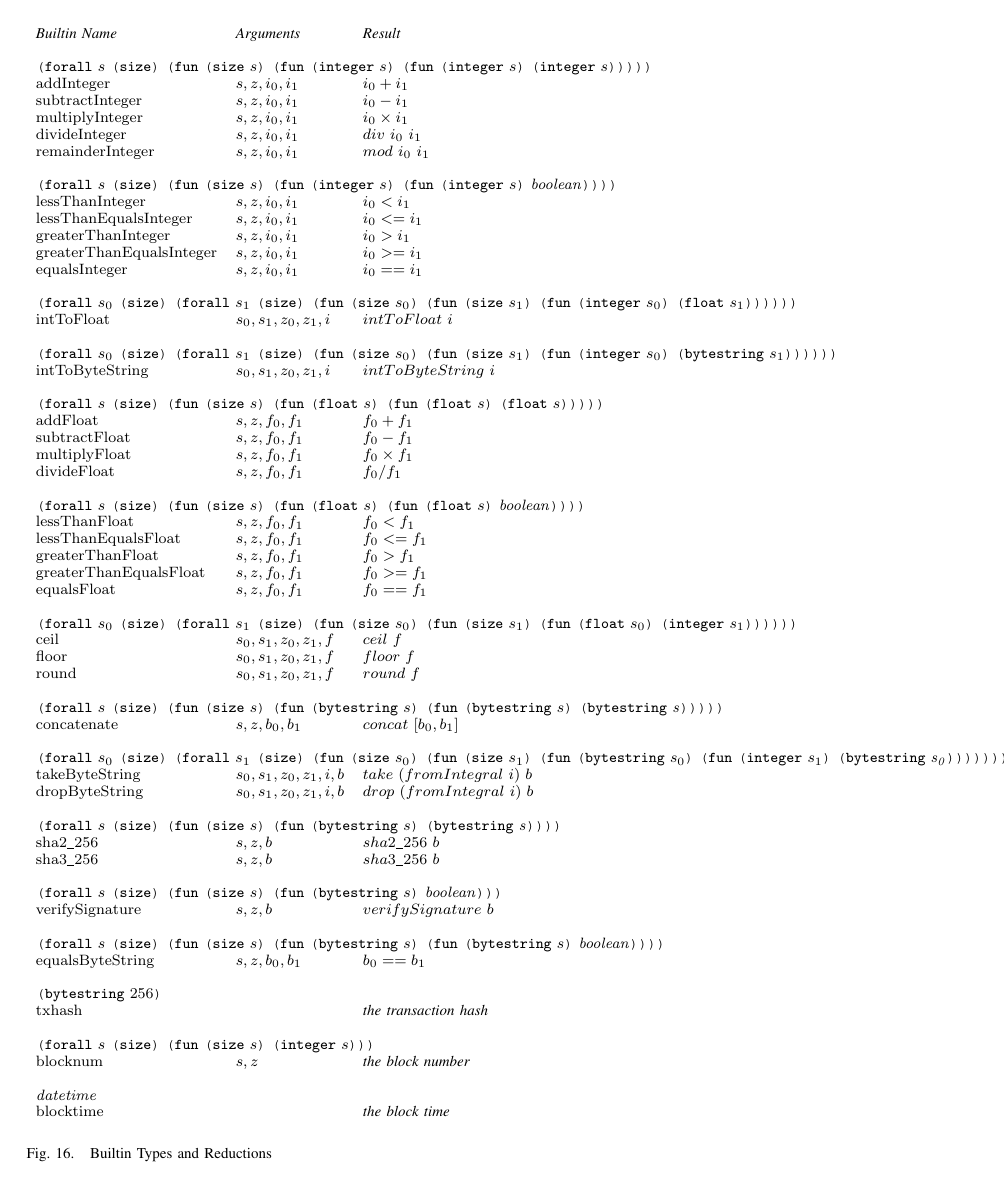
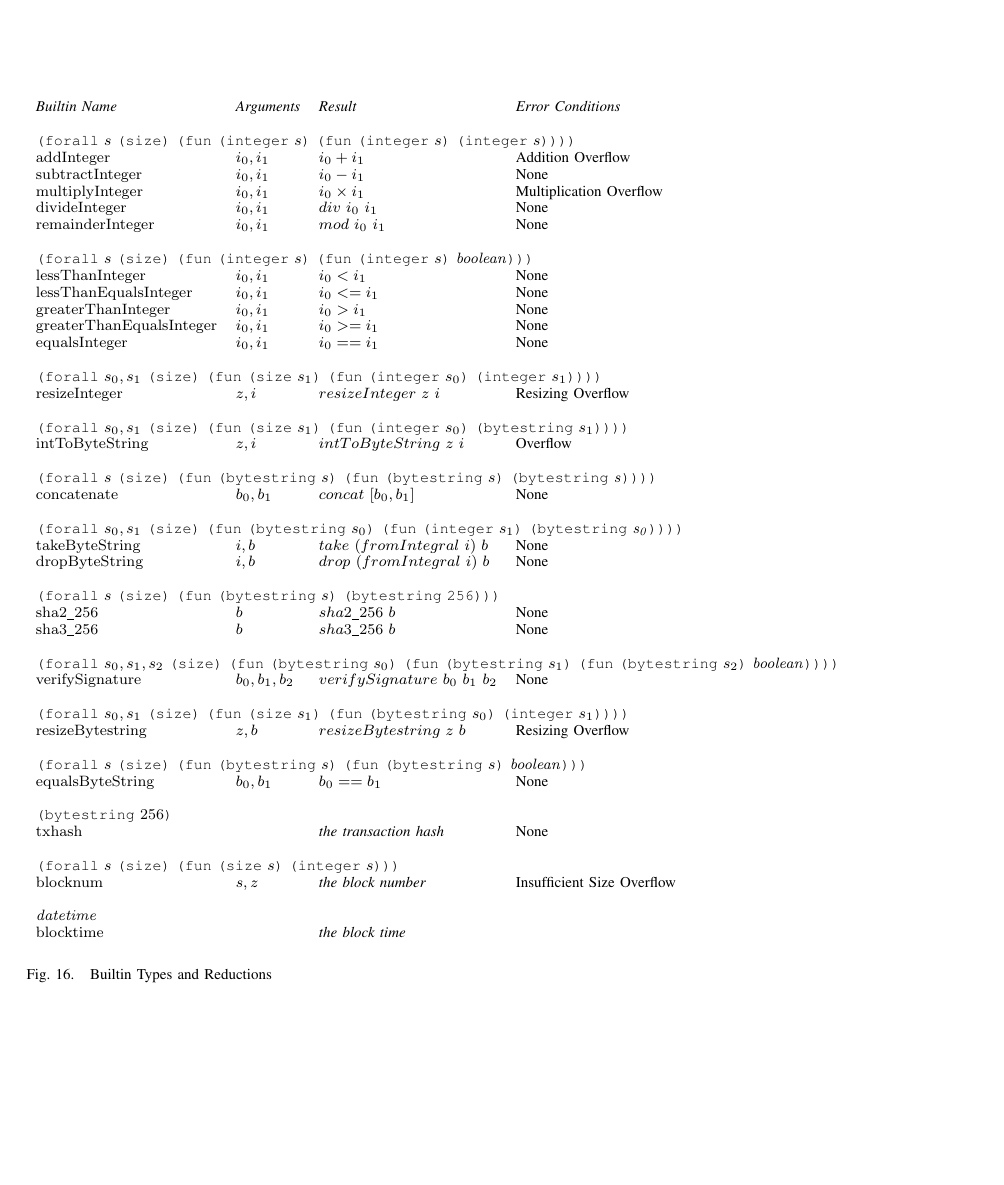
Before and after one commit to BekaValentine/Plutus-Core-Spec, a LaTeX paper (main.tex, which reads figures/PlutusCoreBuiltins.tex): page 9 of 9 before the commit and page 8 of 8 after it. Compiled offline with pdfLaTeX.

Commit message:
addresses the non-general questions of phil's email

```diff
--- a/figures/PlutusCoreBuiltins.tex
+++ b/figures/PlutusCoreBuiltins.tex
@@ -5,89 +5,71 @@
 \begin{figure*}[t]
     \centering
     \footnotesize
-    \[\begin{array}{lll}
-        \textit{Builtin Name}               & \textit{Arguments} & \textit{Result}\\
+    \[\begin{array}{llll}
+        \textit{Builtin Name}               & \textit{Arguments} & \textit{Result} & \textit{Error Conditions}\\
         &&\\
 
-        \multicolumn{3}{l}{\forallT{s}{\sizeK{}}{\funT{\sizeT{s}}{\funT{\integerT{s}}{\funT{\integerT{s}}{\integerT{s}}}}}}\\
-        \mathrm{addInteger}                 &  s, z, i_0 , i_1   &   i_0 + i_1             \\
-        \mathrm{subtractInteger}            &  s, z, i_0 , i_1   &   i_0 - i_1             \\
-        \mathrm{multiplyInteger}            &  s, z, i_0 , i_1   &   i_0 \times i_1        \\
-        \mathrm{divideInteger}              &  s, z, i_0 , i_1   &   div ~ i_0 ~ i_1       \\
-        \mathrm{remainderInteger}           &  s, z, i_0 , i_1   &   mod ~ i_0 ~ i_1       \\
+        \multicolumn{4}{l}{\forallT{s}{\sizeK{}}{\funT{\integerT{s}}{\funT{\integerT{s}}{\integerT{s}}}}}\\
+        \mathrm{addInteger}                 &  i_0 , i_1   &   i_0 + i_1         &   \textrm{Addition Overflow}   \\
+        \mathrm{subtractInteger}            &  i_0 , i_1   &   i_0 - i_1         &   \textrm{None}       \\
+        \mathrm{multiplyInteger}            &  i_0 , i_1   &   i_0 \times i_1    &   \textrm{Multiplication Overflow}   \\
+        \mathrm{divideInteger}              &  i_0 , i_1   &   div ~ i_0 ~ i_1   &   \textrm{None}       \\
+        \mathrm{remainderInteger}           &  i_0 , i_1   &   mod ~ i_0 ~ i_1   &   \textrm{None}       \\
         &&\\
 
-        \multicolumn{3}{l}{\forallT{s}{\sizeK{}}{\funT{\sizeT{s}}{\funT{\integerT{s}}{\funT{\integerT{s}}{\mathit{boolean}}}}}}\\
-        \mathrm{lessThanInteger}            &  s, z, i_0 , i_1   &   i_0 < i_1             \\
-        \mathrm{lessThanEqualsInteger}      &  s, z, i_0 , i_1   &   i_0 <= i_1            \\
-        \mathrm{greaterThanInteger}         &  s, z, i_0 , i_1   &   i_0 > i_1             \\
-        \mathrm{greaterThanEqualsInteger}   &  s, z, i_0 , i_1   &   i_0 >= i_1            \\
-        \mathrm{equalsInteger}              &  s, z, i_0 , i_1   &   i_0 == i_1            \\
+        \multicolumn{4}{l}{\forallT{s}{\sizeK{}}{\funT{\integerT{s}}{\funT{\integerT{s}}{\mathit{boolean}}}}}\\
+        \mathrm{lessThanInteger}            &  i_0 , i_1   &   i_0 < i_1    &   \textrm{None}         \\
+        \mathrm{lessThanEqualsInteger}      &  i_0 , i_1   &   i_0 <= i_1   &   \textrm{None}         \\
+        \mathrm{greaterThanInteger}         &  i_0 , i_1   &   i_0 > i_1    &   \textrm{None}         \\
+        \mathrm{greaterThanEqualsInteger}   &  i_0 , i_1   &   i_0 >= i_1   &   \textrm{None}         \\
+        \mathrm{equalsInteger}              &  i_0 , i_1   &   i_0 == i_1   &   \textrm{None}         \\
         &&\\
 
-        \multicolumn{3}{l}{\forallT{s_0}{\sizeK{}}{\forallT{s_1}{\sizeK{}}{\funT{\sizeT{s_0}}{\funT{\sizeT{s_1}}{\funT{\integerT{s_0}}{\floatT{s_1}}}}}}}\\
-        \mathrm{intToFloat}                 &  s_0, s_1, z_0, z_1, i           &   intToFloat ~ i        \\
+        \multicolumn{4}{l}{\forallT{s_0,s_1}{\sizeK{}}{\funT{\sizeT{s_1}}{\funT{\integerT{s_0}}{\integerT{s_1}}}}} \\
+        \mathrm{resizeInteger}   &   z, i   &   resizeInteger ~ z ~ i   &   \textrm{Resizing Overflow} \\
         &&\\
 
-        \multicolumn{3}{l}{\forallT{s_0}{\sizeK{}}{\forallT{s_1}{\sizeK{}}{\funT{\sizeT{s_0}}{\funT{\sizeT{s_1}}{\funT{\integerT{s_0}}{\bytestringT{s_1}}}}}}}\\
-        \mathrm{intToByteString}            &  s_0, s_1, z_0, z_1, i           &   intToByteString ~ i   \\
+        \multicolumn{4}{l}{\forallT{s_0,s_1}{\sizeK{}}{\funT{\sizeT{s_1}}{\funT{\integerT{s_0}}{\bytestringT{s_1}}}}}\\
+        \mathrm{intToByteString}            &  z, i           &   intToByteString ~ z ~ i   &   \textrm{Overflow} \\
         &&\\
 
 
-        \multicolumn{3}{l}{\forallT{s}{\sizeK{}}{\funT{\sizeT{s}}{\funT{\floatT{s}}{\funT{\floatT{s}}{\floatT{s}}}}}}\\
-        \mathrm{addFloat}                 &   s, z, f_0 , f_1   &   f_0 + f_1               \\
-        \mathrm{subtractFloat}            &   s, z, f_0 , f_1   &   f_0 - f_1               \\
-        \mathrm{multiplyFloat}            &   s, z, f_0 , f_1   &   f_0 \times f_1          \\
-        \mathrm{divideFloat}              &   s, z, f_0 , f_1   &   f_0/f_1                 \\
-
+        \multicolumn{4}{l}{\forallT{s}{\sizeK{}}{\funT{\bytestringT{s}}{\funT{\bytestringT{s}}{\mathit{\bytestringT{s}}}}}}\\
+        \mathrm{concatenate}       &   b_0 , b_1   & concat ~ [b_0,b_1]   &   \textrm{None}         \\
         &&\\
 
-        \multicolumn{3}{l}{\forallT{s}{\sizeK{}}{\funT{\sizeT{s}}{\funT{\floatT{s}}{\funT{\floatT{s}}{\mathit{boolean}}}}}}\\
-        \mathrm{lessThanFloat}            &   s, z, f_0 , f_1   &   f_0 < f_1               \\
-        \mathrm{lessThanEqualsFloat}      &   s, z, f_0 , f_1   &   f_0 <= f_1              \\
-        \mathrm{greaterThanFloat}         &   s, z, f_0 , f_1   &   f_0 > f_1               \\
-        \mathrm{greaterThanEqualsFloat}   &   s, z, f_0 , f_1   &   f_0 >= f_1              \\
-        \mathrm{equalsFloat}              &   s, z, f_0 , f_1   &   f_0 == f_1              \\
+        \multicolumn{4}{l}{\forallT{s_0,s_1}{\sizeK{}}{\funT{\bytestringT{s_0}}{\funT{\integerT{s_1}}{\mathit{\bytestringT{s_0}}}}}}\\
+        \mathrm{takeByteString}    &   i, b     & take ~ (fromIntegral ~ i) ~ b   &   \textrm{None} \\
+        \mathrm{dropByteString}    &   i, b     & drop ~ (fromIntegral ~ i) ~ b   &   \textrm{None} \\
         &&\\
 
-        \multicolumn{3}{l}{\forallT{s_0}{\sizeK{}}{\forallT{s_1}{\sizeK{}}{\funT{\sizeT{s_0}}{\funT{\sizeT{s_1}}{\funT{\floatT{s_0}}{\integerT{s_1}}}}}}}\\
-        \mathrm{ceil}                     &   s_0, s_1, z_0, z_1, f           &   ceil ~ f                \\
-        \mathrm{floor}                    &   s_0, s_1, z_0, z_1, f           &   floor ~ f               \\
-        \mathrm{round}                    &   s_0, s_1, z_0, z_1, f           &   round ~ f               \\
+        \multicolumn{4}{l}{\forallT{s}{\sizeK{}}{\funT{\bytestringT{s}}{\mathit{\bytestringT{\size{256}}}}}}\\
+        \mathrm{sha2\_256}         &   b           & sha2\_256 ~ b    & \textrm{None}                \\
+        \mathrm{sha3\_256}         &   b           & sha3\_256~ b     & \textrm{None}                \\
         &&\\
 
-        \multicolumn{3}{l}{\forallT{s}{\sizeK{}}{\funT{\sizeT{s}}{\funT{\bytestringT{s}}{\funT{\bytestringT{s}}{\mathit{\bytestringT{s}}}}}}}\\
-        \mathrm{concatenate}       &   s, z, b_0 , b_1   & concat ~ [b_0,b_1]               \\
+        \multicolumn{4}{l}{\forallT{s_0,s_1,s_2}{\sizeK{}}{\funT{\bytestringT{s_0}}{\funT{\bytestringT{s_1}}{\funT{\bytestringT{s_2}}{\mathit{\mathit{boolean}}}}}}}\\
+        \mathrm{verifySignature}   &   b_0, b_1, b_2           & verifySignature ~ b_0 ~ b_1 ~ b_2   &   \textrm{None}          \\
         &&\\
 
-        \multicolumn{3}{l}{\forallT{s_0}{\sizeK{}}{\forallT{s_1}{\sizeK{}}{\funT{\sizeT{s_0}}{\funT{\sizeT{s_1}}{\funT{\bytestringT{s_0}}{\funT{\integerT{s_1}}{\mathit{\bytestringT{s_0}}}}}}}}}\\
-        \mathrm{takeByteString}    &   s_0, s_1, z_0, z_1, i, b     & take ~ (fromIntegral ~ i) ~ b    \\
-        \mathrm{dropByteString}    &   s_0, s_1, z_0, z_1, i, b     & drop ~ (fromIntegral ~ i) ~ b    \\
+        \multicolumn{4}{l}{\forallT{s_0,s_1}{\sizeK{}}{\funT{\sizeT{s_1}}{\funT{\bytestringT{s_0}}{\integerT{s_1}}}}} \\
+        \mathrm{resizeBytestring}   &   z, b   &   resizeBytestring ~ z ~ b   &   \textrm{Resizing Overflow} \\
         &&\\
 
-        \multicolumn{3}{l}{\forallT{s}{\sizeK{}}{\funT{\sizeT{s}}{\funT{\bytestringT{s}}{\mathit{\bytestringT{s}}}}}}\\
-        \mathrm{sha2\_256}         &   s, z, b           & sha2\_256 ~ b                    \\
-        \mathrm{sha3\_256}         &   s, z, b           & sha3\_256~ b                     \\
+        \multicolumn{4}{l}{\forallT{s}{\sizeK{}}{\funT{\bytestringT{s}}{\funT{\bytestringT{s}}{\mathit{\mathit{boolean}}}}}}\\
+        \mathrm{equalsByteString}  &   b_0 , b_1   & b_0 == b_1   &   \textrm{None}  \\
         &&\\
 
-        \multicolumn{3}{l}{\forallT{s}{\sizeK{}}{\funT{\sizeT{s}}{\funT{\bytestringT{s}}{\mathit{\mathit{boolean}}}}}}\\
-        \mathrm{verifySignature}   &   s, z, b           & verifySignature ~ b              \\
+        \multicolumn{4}{l}{\bytestringT{256}}\\
+        \mathrm{txhash} & & \textit{the transaction hash}   &   \textrm{None}  \\
         &&\\
 
-        \multicolumn{3}{l}{\forallT{s}{\sizeK{}}{\funT{\sizeT{s}}{\funT{\bytestringT{s}}{\funT{\bytestringT{s}}{\mathit{\mathit{boolean}}}}}}}\\
-        \mathrm{equalsByteString}  &   s, z, b_0 , b_1   & b_0 == b_1   \\
+        \multicolumn{4}{l}{\forallT{s}{\sizeK{}}{\funT{\sizeT{s}}{\integerT{s}}}}\\
+        \mathrm{blocknum} & s, z & \textit{the block number}   &   \textrm{Insufficient Size Overflow}  \\
         &&\\
 
-        \multicolumn{3}{l}{\bytestringT{256}}\\
-        \mathrm{txhash} & & \textit{the transaction hash}\\
-        &&\\
-
-        \multicolumn{3}{l}{\forallT{s}{\sizeK{}}{\funT{\sizeT{s}}{\integerT{s}}}}\\
-        \mathrm{blocknum} & s, z & \textit{the block number}\\
-        &&\\
-
-        \multicolumn{3}{l}{\mathit{datetime}}\\
-        \mathrm{blocktime} & & \textit{the block time}\\
+        \multicolumn{4}{l}{\mathit{datetime}}\\
+        \mathrm{blocktime} & & \textit{the block time}   &   \textrm{}  \\
     \end{array}\]
     \normalsize
     \caption{Builtin Types and Reductions}
--- a/main.tex
+++ b/main.tex
@@ -381,13 +381,13 @@
 \newcommand{\every}[2]{\forall #1(#2)}
 \newcommand{\some}[2]{\exists #1(#2)}
 
-\newcommand{\keyword}[1]{\mathtt{#1}}
-\newcommand{\sizename}[1]{\$ #1}
-\newcommand{\name}[1]{\mathtt{#1}}
+\newcommand{\keyword}[1]{\texttt{#1}}
+\newcommand{\size}[1]{\texttt{#1}}
+\newcommand{\name}[1]{\texttt{#1}}
 %\newcommand{\qual}[2]{(\keyword{qual} ~ \name{#1} ~ \name{#2})}
-\newcommand{\qual}[2]{#1\mathtt{.}#2}
+\newcommand{\qual}[2]{#1\texttt{.}#2}
 %\newcommand{\qualcon}[2]{(\keyword{qualcon} ~ \name{#1} ~ \name{#2})}
-\newcommand{\qualcon}[2]{#1\mathtt{.}#2}
+\newcommand{\qualcon}[2]{#1\texttt{.}#2}
 \newcommand{\metatycon}{\kappa}
 \newcommand{\metaqualtycon}{\hat{\kappa}}
 \newcommand{\metatyname}{\nu}
@@ -433,17 +433,18 @@
 \newcommand{\builtin}[1]{\construct{\keyword{builtin} ~ #1}}
 \newcommand{\prim}[1]{\construct{\keyword{prim} ~ #1}}
 %\newcommand{\primInt}[1]{(\keyword{primInteger} ~ #1)}
-\newcommand{\primInt}[1]{\mathtt{#1}}
+\newcommand{\primInt}[1]{\texttt{#1}}
 %\newcommand{\primFloat}[1]{(\keyword{primFloat} ~ #1)}
-\newcommand{\primFloat}[1]{\mathtt{#1}}
+\newcommand{\primFloat}[1]{\texttt{#1}}
 %\newcommand{\primByteString}[1]{(\keyword{primByteString} ~ #1)}
-\newcommand{\primByteString}[1]{\mathtt{#1}}
+\newcommand{\primByteString}[1]{\texttt{#1}}
 \newcommand{\isFun}[1]{\construct{\keyword{isFun} ~ #1}}
 \newcommand{\isCon}[1]{\construct{\keyword{isCon} ~ #1}}
 \newcommand{\isConName}[2]{\construct{\keyword{isConName} ~ #1 ~ #2}}
 \newcommand{\isInt}[1]{\construct{\keyword{isInteger} ~ #1}}
 \newcommand{\isFloat}[1]{\construct{\keyword{isFloat} ~ #1}}
 \newcommand{\isByteString}[1]{\construct{\keyword{isByteString} ~ #1}}
+\newcommand{\program}[2]{\construct{\keyword{program} ~ #1 ~ #2}}
 \newcommand{\prg}[1]{\construct{\keyword{program} ~ #1}}
 \newcommand{\mdle}[4]{\construct{\keyword{module} ~ #1 ~ #2 ~ #3 ~ #4}}
 \newcommand{\impd}[1]{\construct{\keyword{import} ~ #1}}
@@ -473,7 +474,6 @@
 \newcommand{\typeK}{\construct{\keyword{type}}}
 \newcommand{\funK}[2]{\construct{\keyword{fun} ~ #1 ~ #2}}
 \newcommand{\sizeK}{\construct{\keyword{size}}}
-\newcommand{\sizelit}[1]{\$ #1}
 \newcommand{\conaritydec}[3]{\construct{\keyword{conarity} ~ #1 ~ \construct{#2} ~ \construct{#3}}}
 \newcommand{\conarity}[3]{\construct{\construct{#1} ~ \construct{#2} ~ #3}}
 \newcommand{\tyconaritydec}[2]{\construct{\keyword{tyconarity} ~ #1 ~ \construct{#2}}}
```
Also changed, not shown: figures/PlutusCoreGrammar.tex (+3 -3 lines), figures/PlutusCoreLexicalGrammar.tex (+10 -10 lines), figures/PlutusCoreTypeCorrectness.tex (+0 -12 lines), main.tex (14 more changed lines).
